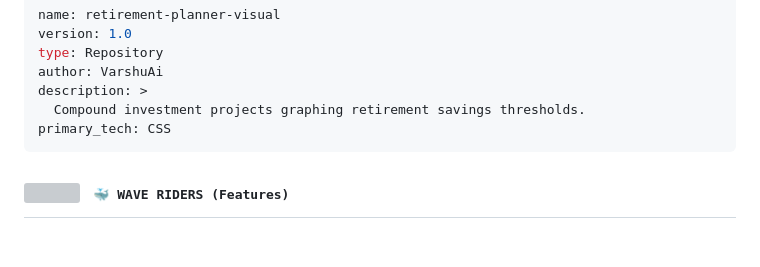
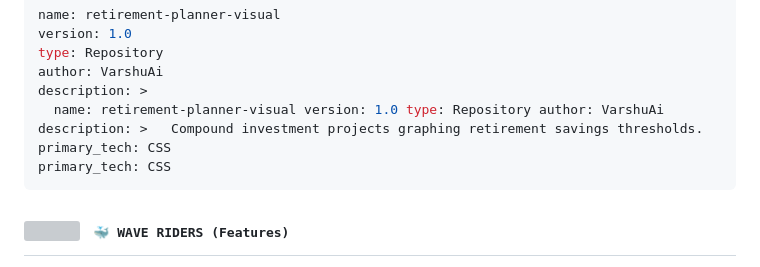
Before and after one commit to VarshuAi/retirement-planner-visual, a Markdown page: README.md, the part around the change. Rendered like a GitHub page; blank space fills up the shorter version; grey boxes are pictures that could not be loaded.

````diff
--- a/README.md
+++ b/README.md
@@ -38,7 +38,7 @@ version: 1.0
 type: Repository
 author: VarshuAi
 description: >
-  Compound investment projects graphing retirement savings thresholds.
+  name: retirement-planner-visual version: 1.0 type: Repository author: VarshuAi description: >   Compound investment projects graphing retirement savings thresholds. primary_tech: CSS
 primary_tech: CSS
 ```
 
````
